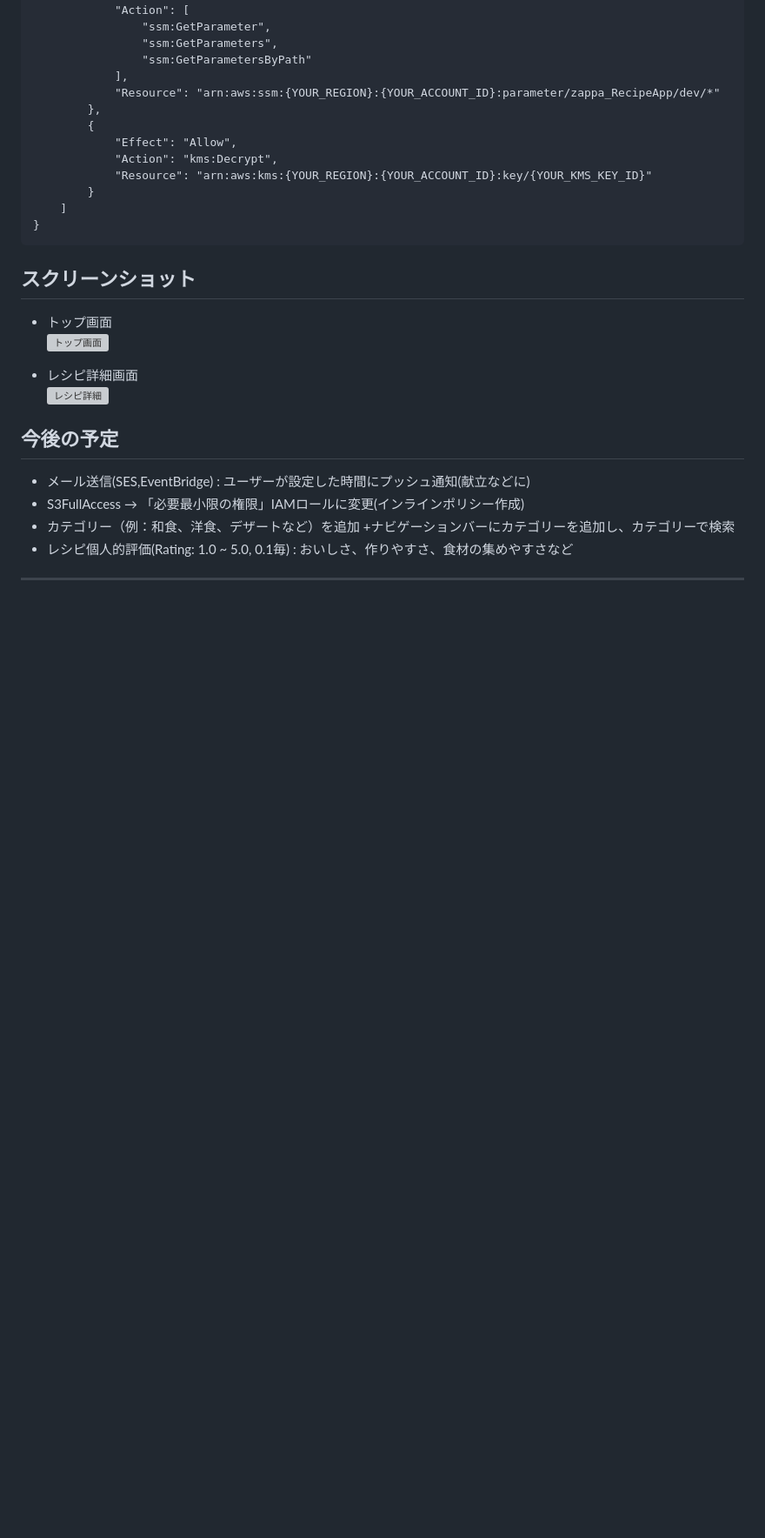
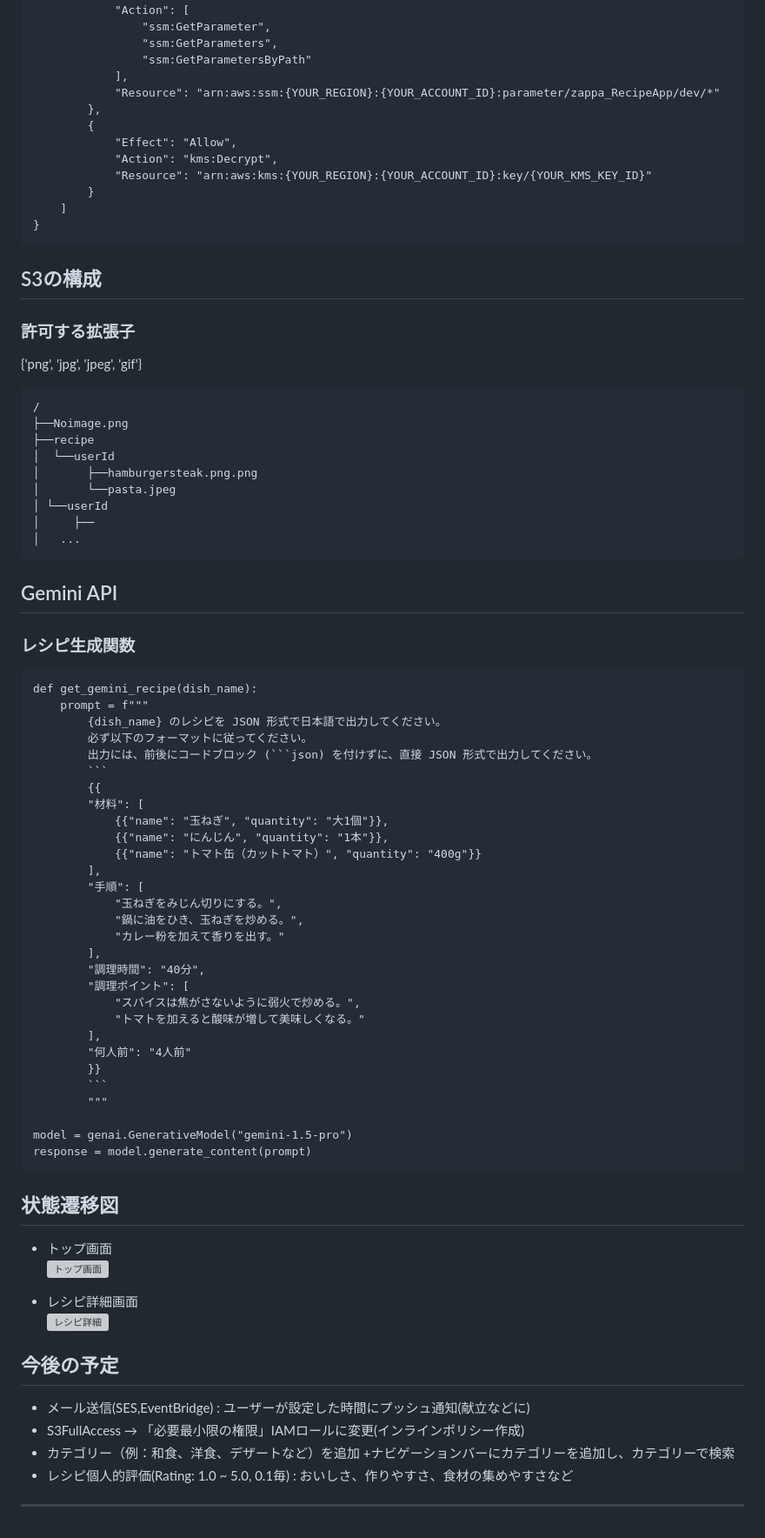
Before and after one commit to krh087/zappa_RecipeApp, a Markdown page: README.md, the part around the change printed below. Shown: that part at 87% size. Drawn GitHub-style; blank space fills up the shorter version; grey boxes are pictures that could not be loaded.

````diff
--- a/README.md
+++ b/README.md
@@ -103,9 +131,55 @@ zappa_RecipeApp
 	]
 }
 ```
+## S3の構成
+ ### 許可する拡張子
+{'png', 'jpg', 'jpeg', 'gif'}
+<pre>
+/
+├──Noimage.png
+├──recipe
+│  └──userId
+│  		├──hamburgersteak.png.png
+│  		└──pasta.jpeg
+│ └──userId
+│     ├──
+│  	...
+</pre>
 
+## Gemini API
+### レシピ生成関数
+```
+def get_gemini_recipe(dish_name):
+    prompt = f"""
+        {dish_name} のレシピを JSON 形式で日本語で出力してください。
+        必ず以下のフォーマットに従ってください。
+        出力には、前後にコードブロック (```json) を付けずに、直接 JSON 形式で出力してください。
+        ```
+        {{
+        "材料": [
+            {{"name": "玉ねぎ", "quantity": "大1個"}},
+            {{"name": "にんじん", "quantity": "1本"}},
+            {{"name": "トマト缶（カットトマト）", "quantity": "400g"}}
+        ],
+        "手順": [
+            "玉ねぎをみじん切りにする。",
+            "鍋に油をひき、玉ねぎを炒める。",
+            "カレー粉を加えて香りを出す。"
+        ],
+        "調理時間": "40分",
+        "調理ポイント": [
+            "スパイスは焦がさないように弱火で炒める。",
+            "トマトを加えると酸味が増して美味しくなる。"
+        ],
+        "何人前": "4人前"
+        }}
+        ```
+        """
 
-## スクリーンショット
+model = genai.GenerativeModel("gemini-1.5-pro")
+response = model.generate_content(prompt)
+```
+## 状態遷移図
 - トップ画面
 ![トップ画面](path/to/image)
 
````
Also changed, not shown: other parts of README.md (+37 -9 lines).
